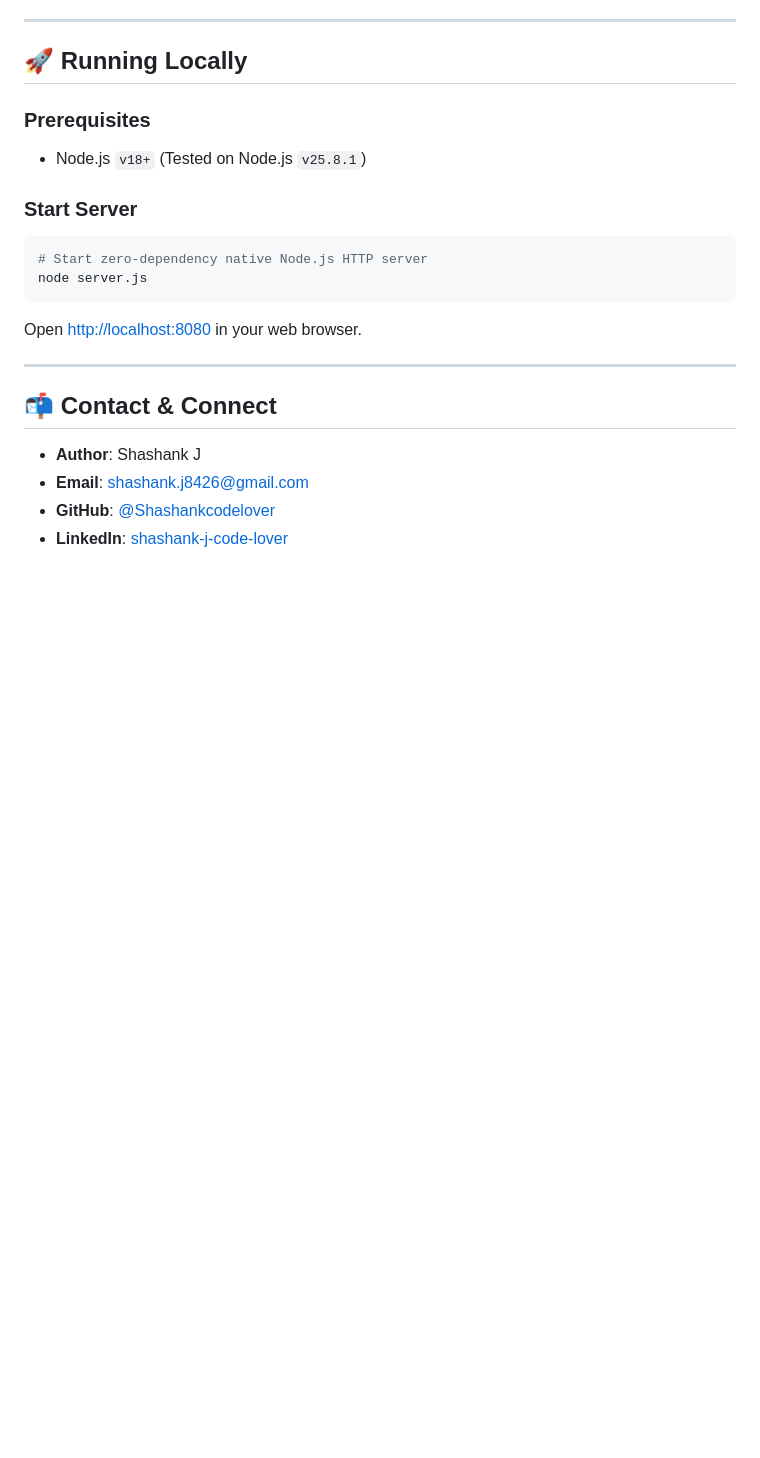
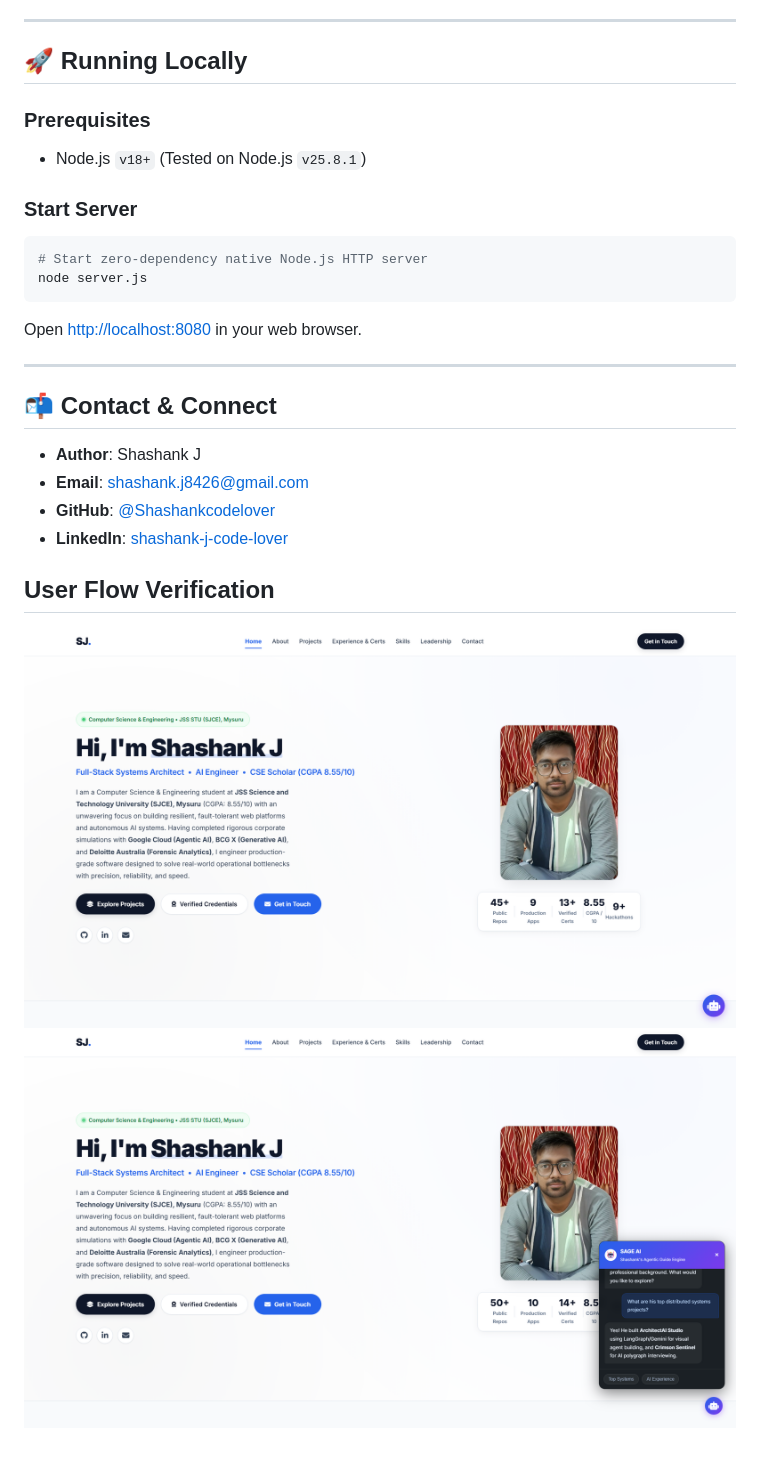
Before and after one commit to Shashankcodelover/Shashank_J_Portfolio, a Markdown page: README.md, the part around the change. Drawn GitHub-style; pictures changed too: docs/portfolio_home_verified.png (added), docs/portfolio_sage_verified.png (added); blank space fills up the shorter version.

Commit message:
docs: Finalize project with end-to-end user flow verification screenshots

```diff
--- a/README.md
+++ b/README.md
@@ -123,3 +123,9 @@ Open [http://localhost:8080](http://localhost:8080) in your web browser.
 - **Email**: [shashank.j8426@gmail.com](mailto:shashank.j8426@gmail.com)
 - **GitHub**: [@Shashankcodelover](https://github.com/Shashankcodelover)
 - **LinkedIn**: [shashank-j-code-lover](https://www.linkedin.com/in/shashank-j-code-lover/)
+
+
+## User Flow Verification
+
+![User Flow](docs/portfolio_home_verified.png)
+![User Flow](docs/portfolio_sage_verified.png)
```
